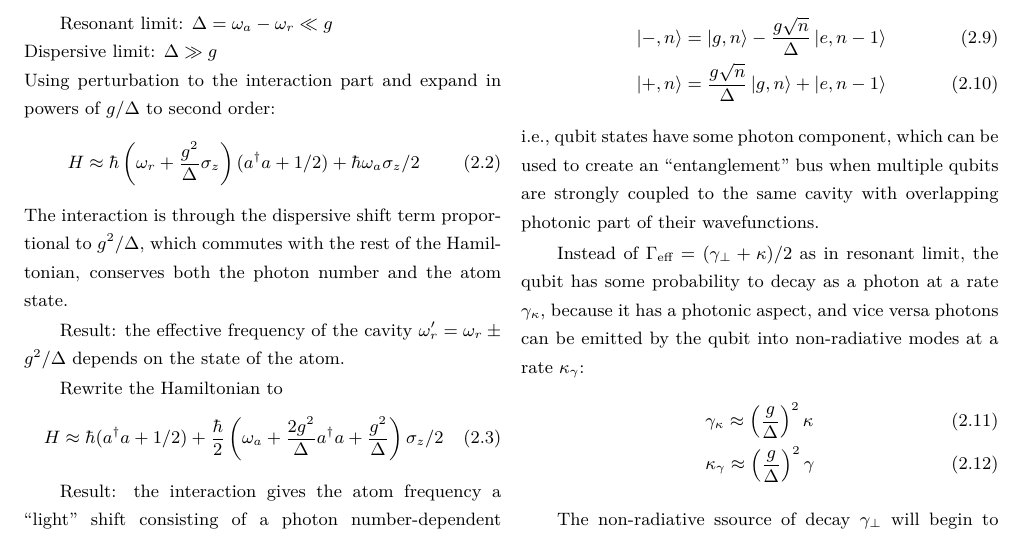
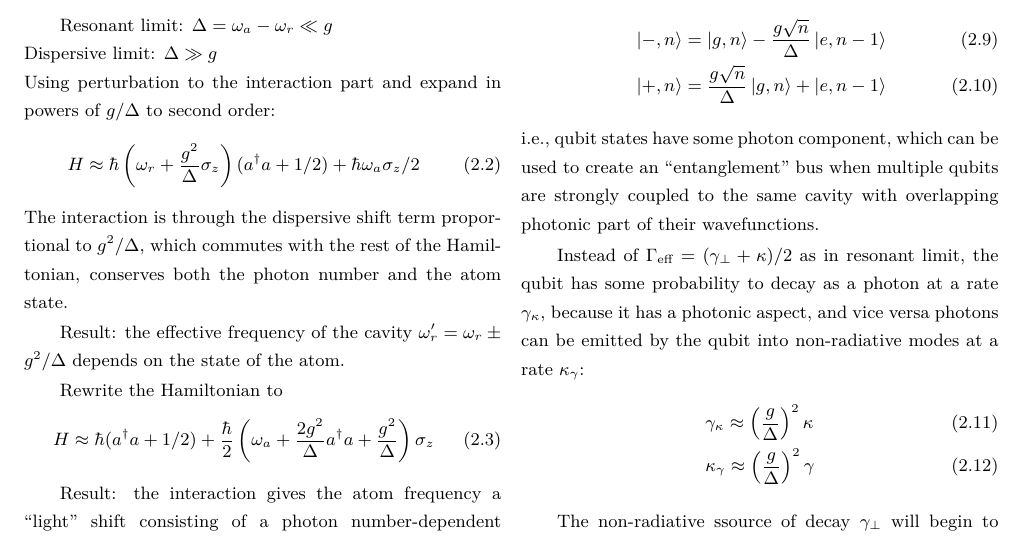
Before and after one commit to jwt625/ReadingNotes, a LaTeX document (CircuitQuantumElectrodynamics/CQED.tex): part of page 2 of 5, cut so that both start at the same text. Compiled offline with XeLaTeX.

Commit message:
fix typo

```diff
--- a/CircuitQuantumElectrodynamics/CQED.tex
+++ b/CircuitQuantumElectrodynamics/CQED.tex
@@ -177,7 +177,7 @@
 
 			Rewrite the Hamiltonian to
 			\begin{equation}
-				H\approx \hbar(a^{\dagger}a+1/2) +\frac{\hbar}{2} \left( \omega_a +\frac{2g^2}{\Delta}a^{\dagger}a + \frac{g^2}{\Delta}\right) \sigma_z /2
+				H\approx \hbar(a^{\dagger}a+1/2) +\frac{\hbar}{2} \left( \omega_a +\frac{2g^2}{\Delta}a^{\dagger}a + \frac{g^2}{\Delta}\right) \sigma_z
 			\end{equation}
 
 			Result: the interaction gives the atom frequency a ``light'' shift consisting of a photon number-dependent ``Stark'' shift $ 2ng^2/\Delta $ and vacuum noise induced ``Lamb'' shift $g^2/\Delta $
```
Also changed, not shown: CircuitQuantumElectrodynamics/CQED.pdf.
